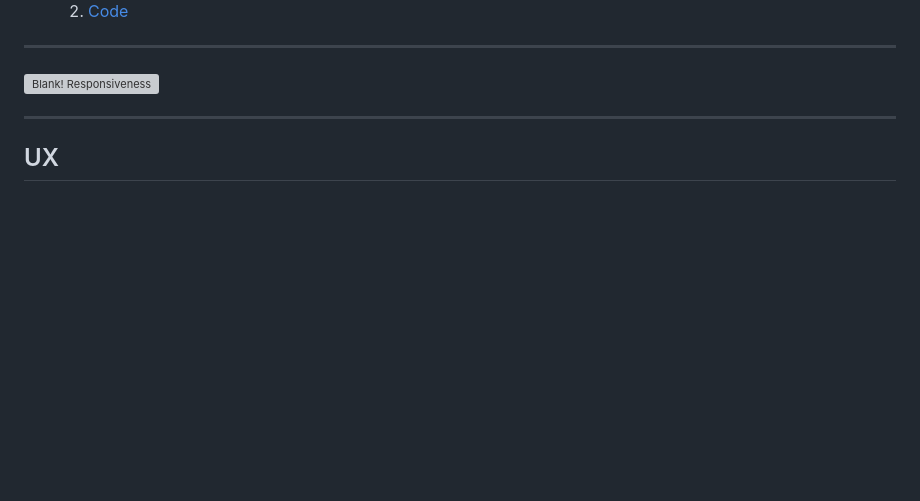
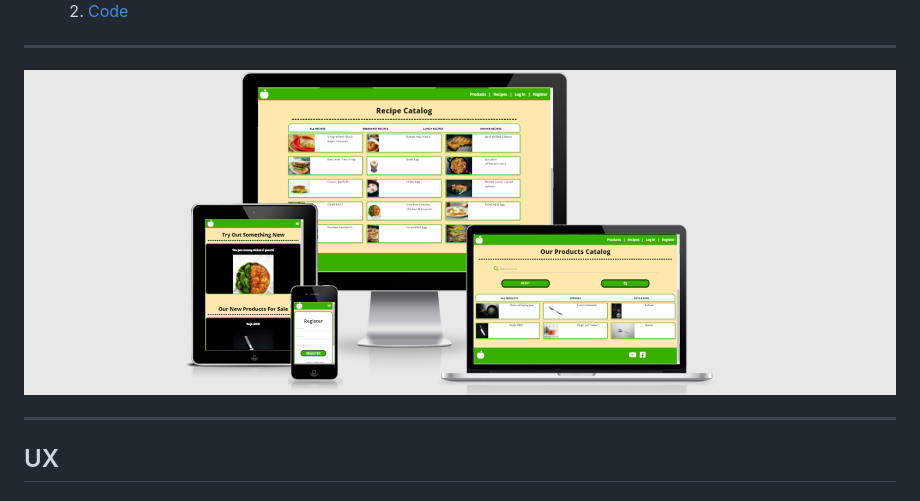
Before and after one commit to Code-Institute-Submissions/PerkunasKF-coock-book_CI-MPS3-3.0, a Markdown page: README.md, the part around the change. Rendered like a GitHub page; pictures changed too: assets/readme-images/am-i-respocive.png (added); blank space fills up the shorter version; grey boxes are pictures that could not be loaded.

Commit message:
Add am-i-responcive image to readme.md

```diff
--- a/README.md
+++ b/README.md
@@ -33,7 +33,7 @@
      2. [Code](#Code)
 ***
 
-![Blank! Responsiveness](assets/img/am-i-resposive-2.png)
+![Blank! Responsiveness](assets/readme-images/am-i-respocive.png)
 
 ***
 
```
